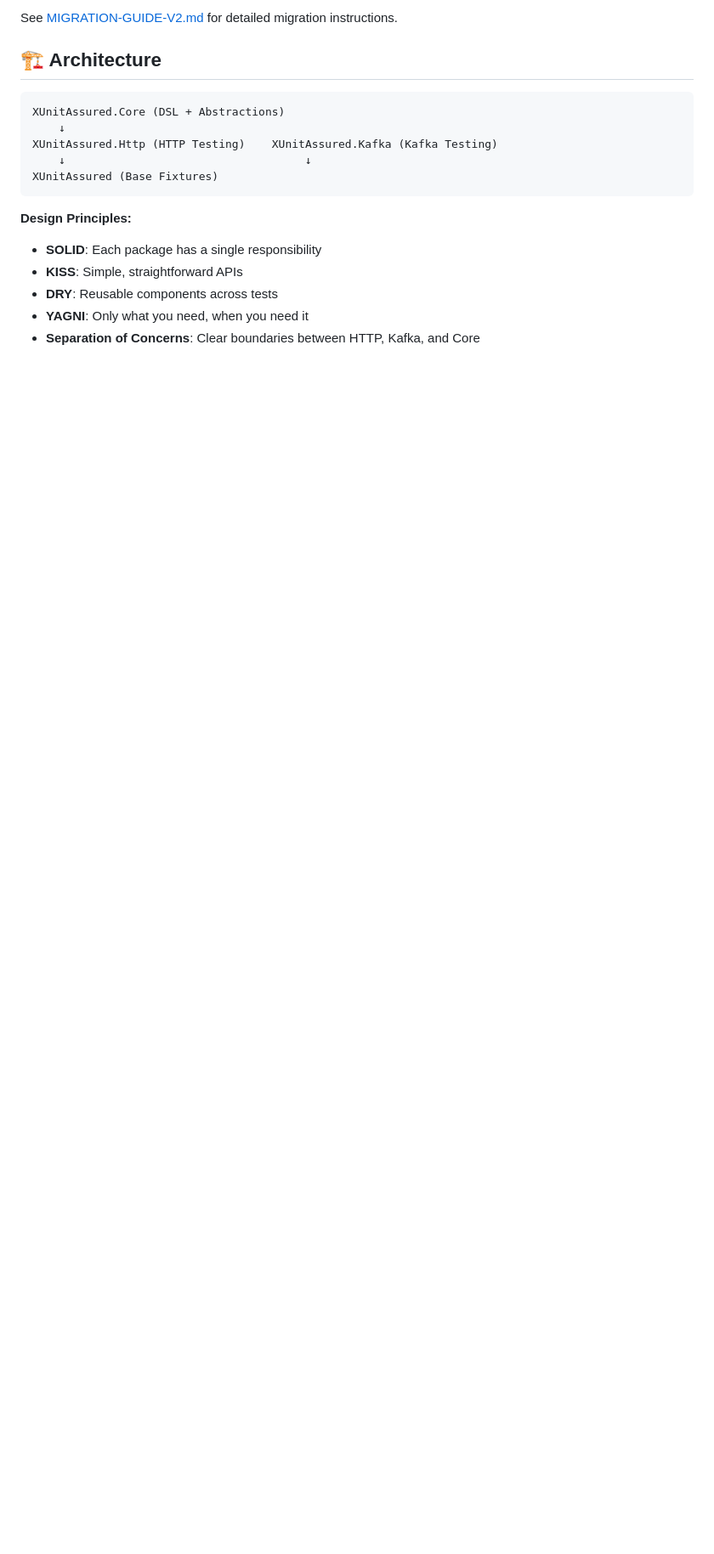
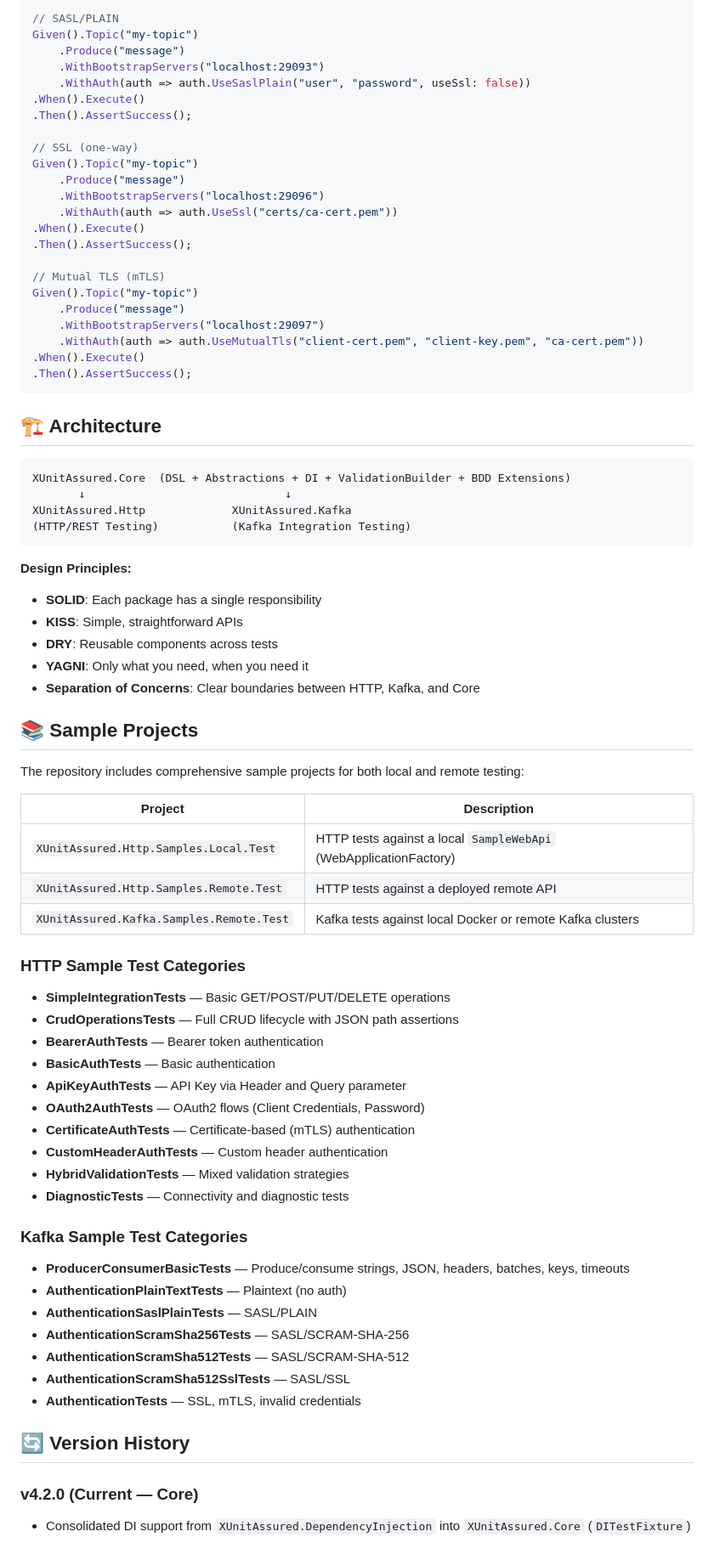
Before and after one commit to andrewBezerra/xunit-assured-net, a Markdown page: README.md, the part around one of its changes. Shown at 85% size. GitHub-like rendering; blank space fills up the shorter version.

````diff
--- a/README.md
+++ b/README.md
@@ -134,14 +166,37 @@ public class MyKafkaTests : IClassFixture<MyKafkaTestFixture>
 
-See [MIGRATION-GUIDE-V2.md](MIGRATION-GUIDE-V2.md) for detailed migration instructions.
+```csharp
+// SASL/PLAIN
+Given().Topic("my-topic")
+    .Produce("message")
+    .WithBootstrapServers("localhost:29093")
+    .WithAuth(auth => auth.UseSaslPlain("user", "password", useSsl: false))
+.When().Execute()
+.Then().AssertSuccess();
+
+// SSL (one-way)
+Given().Topic("my-topic")
+    .Produce("message")
+    .WithBootstrapServers("localhost:29096")
+    .WithAuth(auth => auth.UseSsl("certs/ca-cert.pem"))
+.When().Execute()
+.Then().AssertSuccess();
+
+// Mutual TLS (mTLS)
+Given().Topic("my-topic")
+    .Produce("message")
+    .WithBootstrapServers("localhost:29097")
+    .WithAuth(auth => auth.UseMutualTls("client-cert.pem", "client-key.pem", "ca-cert.pem"))
+.When().Execute()
+.Then().AssertSuccess();
+```
 
 ## 🏗️ Architecture
 
 ```
-XUnitAssured.Core (DSL + Abstractions)
-    ↓
-XUnitAssured.Http (HTTP Testing)    XUnitAssured.Kafka (Kafka Testing)
-    ↓                                    ↓
-XUnitAssured (Base Fixtures)
+XUnitAssured.Core  (DSL + Abstractions + DI + ValidationBuilder + BDD Extensions)
+       ↓                              ↓
+XUnitAssured.Http             XUnitAssured.Kafka
+(HTTP/REST Testing)           (Kafka Integration Testing)
 ```
 
 **Design Principles:**
@@ -150,3 +205,42 @@ XUnitAssured (Base Fixtures)
 - **DRY**: Reusable components across tests
 - **YAGNI**: Only what you need, when you need it
 - **Separation of Concerns**: Clear boundaries between HTTP, Kafka, and Core
+
+## 📚 Sample Projects
+
+The repository includes comprehensive sample projects for both local and remote testing:
+
+| Project | Description |
+|---------|-------------|
+| `XUnitAssured.Http.Samples.Local.Test` | HTTP tests against a local `SampleWebApi` (WebApplicationFactory) |
+| `XUnitAssured.Http.Samples.Remote.Test` | HTTP tests against a deployed remote API |
+| `XUnitAssured.Kafka.Samples.Remote.Test` | Kafka tests against local Docker or remote Kafka clusters |
+
+### HTTP Sample Test Categories
+
+- **SimpleIntegrationTests** — Basic GET/POST/PUT/DELETE operations
+- **CrudOperationsTests** — Full CRUD lifecycle with JSON path assertions
+- **BearerAuthTests** — Bearer token authentication
+- **BasicAuthTests** — Basic authentication
+- **ApiKeyAuthTests** — API Key via Header and Query parameter
+- **OAuth2AuthTests** — OAuth2 flows (Client Credentials, Password)
+- **CertificateAuthTests** — Certificate-based (mTLS) authentication
+- **CustomHeaderAuthTests** — Custom header authentication
+- **HybridValidationTests** — Mixed validation strategies
+- **DiagnosticTests** — Connectivity and diagnostic tests
+
+### Kafka Sample Test Categories
+
+- **ProducerConsumerBasicTests** — Produce/consume strings, JSON, headers, batches, keys, timeouts
+- **AuthenticationPlainTextTests** — Plaintext (no auth)
+- **AuthenticationSaslPlainTests** — SASL/PLAIN
+- **AuthenticationScramSha256Tests** — SASL/SCRAM-SHA-256
+- **AuthenticationScramSha512Tests** — SASL/SCRAM-SHA-512
+- **AuthenticationScramSha512SslTests** — SASL/SSL
+- **AuthenticationTests** — SSL, mTLS, invalid credentials
+
+## 🔄 Version History
+
+### v4.2.0 (Current — Core)
+- Consolidated DI support from `XUnitAssured.DependencyInjection` into `XUnitAssured.Core` (`DITestFixture`)
+
````
Also changed, not shown: other parts of README.md (+115 -72 lines).
